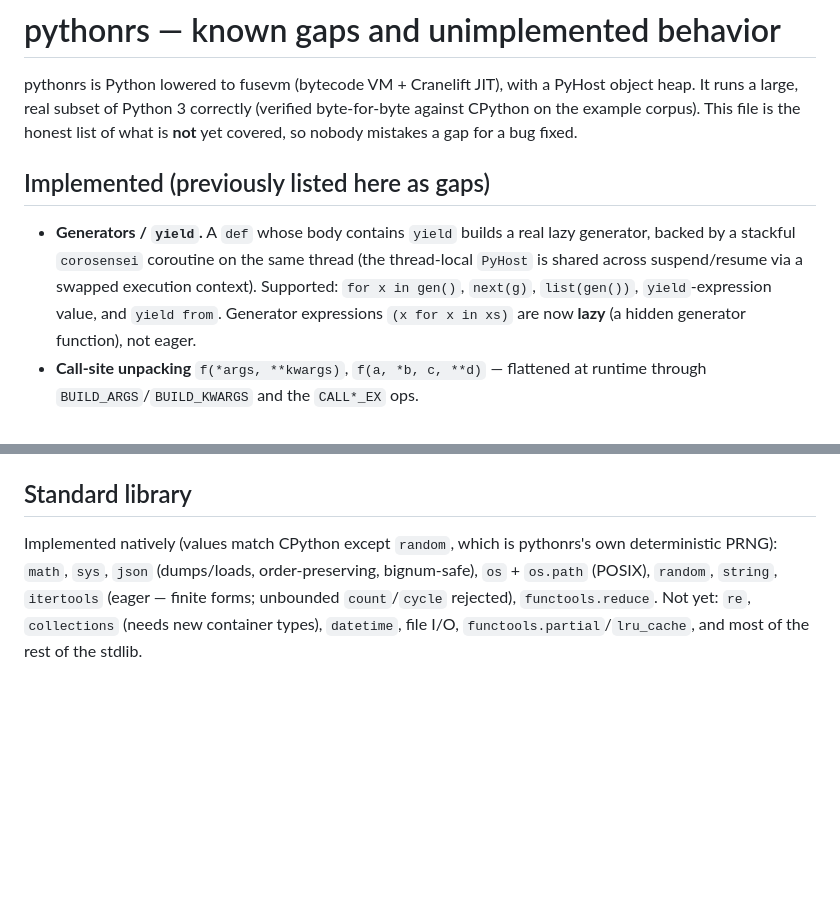
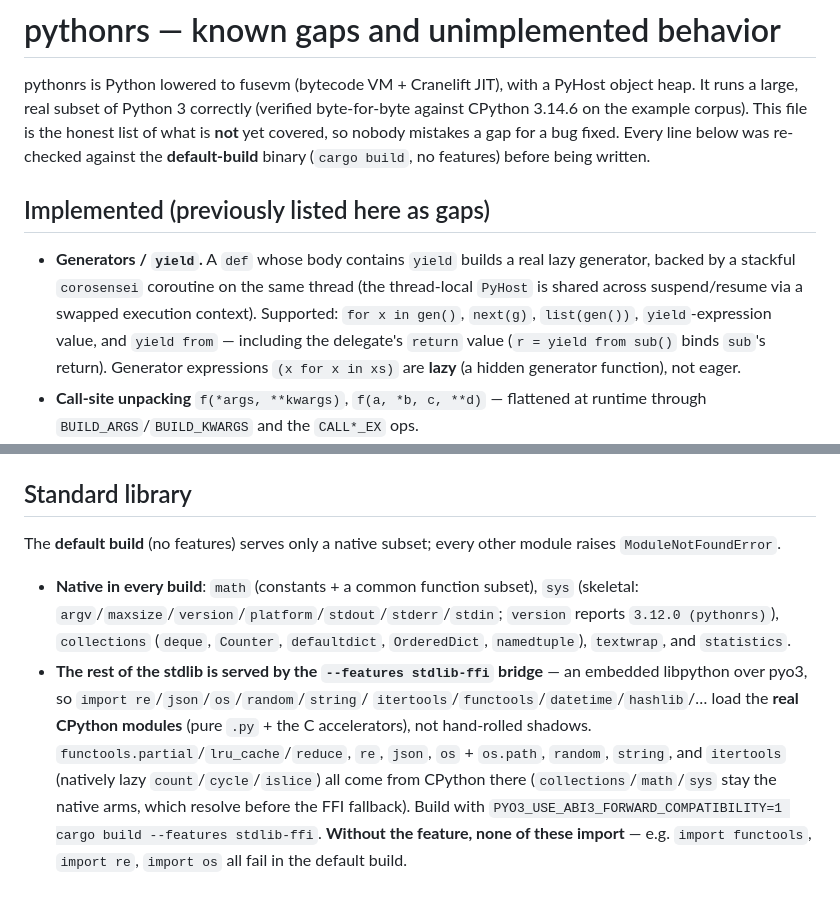
Before and after one commit to MenkeTechnologies/pythonrs, a Markdown page: BUGS.md, 2 parts joined by grey strips. GitHub-like rendering; blank space fills up the shorter version.

```diff
--- a/BUGS.md
+++ b/BUGS.md
@@ -2,16 +2,19 @@
 
 pythonrs is Python lowered to fusevm (bytecode VM + Cranelift JIT), with a PyHost
 object heap. It runs a large, real subset of Python 3 correctly (verified
-byte-for-byte against CPython on the example corpus). This file is the honest
-list of what is **not** yet covered, so nobody mistakes a gap for a bug fixed.
+byte-for-byte against CPython 3.14.6 on the example corpus). This file is the
+honest list of what is **not** yet covered, so nobody mistakes a gap for a bug
+fixed. Every line below was re-checked against the **default-build** binary
+(`cargo build`, no features) before being written.
 
 ## Implemented (previously listed here as gaps)
 - **Generators / `yield`.** A `def` whose body contains `yield` builds a real
   lazy generator, backed by a stackful `corosensei` coroutine on the same thread
   (the thread-local `PyHost` is shared across suspend/resume via a swapped
   execution context). Supported: `for x in gen()`, `next(g)`, `list(gen())`,
-  `yield`-expression value, and `yield from`. Generator expressions
-  `(x for x in xs)` are now **lazy** (a hidden generator function), not eager.
+  `yield`-expression value, and `yield from` — including the delegate's `return`
+  value (`r = yield from sub()` binds `sub`'s return). Generator expressions
+  `(x for x in xs)` are **lazy** (a hidden generator function), not eager.
 - **Call-site unpacking** `f(*args, **kwargs)`, `f(a, *b, c, **d)` — flattened at
   runtime through `BUILD_ARGS`/`BUILD_KWARGS` and the `CALL*_EX` ops.
 - **Literal spreads** `[*a, *b]`, `(*a, b)`, `{*a, *b}`, and dict `**`-spread
@@ -83,9 +117,21 @@ list of what is **not** yet covered, so nobody mistakes a gap for a bug fixed.
   blocks close on a blank line.
 
 ## Standard library
-Implemented natively (values match CPython except `random`, which is pythonrs's
-own deterministic PRNG): `math`, `sys`, `json` (dumps/loads, order-preserving,
-bignum-safe), `os` + `os.path` (POSIX), `random`, `string`, `itertools` (eager —
-finite forms; unbounded `count`/`cycle` rejected), `functools.reduce`.
-Not yet: `re`, `collections` (needs new container types), `datetime`, file I/O,
-`functools.partial`/`lru_cache`, and most of the rest of the stdlib.
+The **default build** (no features) serves only a native subset; every other
+module raises `ModuleNotFoundError`.
+
+- **Native in every build**: `math` (constants + a common function subset), `sys`
+  (skeletal: `argv`/`maxsize`/`version`/`platform`/`stdout`/`stderr`/`stdin`;
+  `version` reports `3.12.0 (pythonrs)`), `collections` (`deque`, `Counter`,
+  `defaultdict`, `OrderedDict`, `namedtuple`), `textwrap`, and `statistics`.
+- **The rest of the stdlib is served by the `--features stdlib-ffi` bridge** — an
+  embedded libpython over pyo3, so `import re`/`json`/`os`/`random`/`string`/
+  `itertools`/`functools`/`datetime`/`hashlib`/… load the **real CPython
+  modules** (pure `.py` + the C accelerators), not hand-rolled shadows.
+  `functools.partial`/`lru_cache`/`reduce`, `re`, `json`, `os` + `os.path`,
+  `random`, `string`, and `itertools` (natively lazy `count`/`cycle`/`islice`)
+  all come from CPython there (`collections`/`math`/`sys` stay the native arms,
+  which resolve before the FFI fallback). Build with
+  `PYO3_USE_ABI3_FORWARD_COMPATIBILITY=1 cargo build --features stdlib-ffi`.
+  **Without the feature, none of these import** — e.g. `import functools`,
+  `import re`, `import os` all fail in the default build.
```
Also changed, not shown: other parts of BUGS.md (+62 -31 lines).
